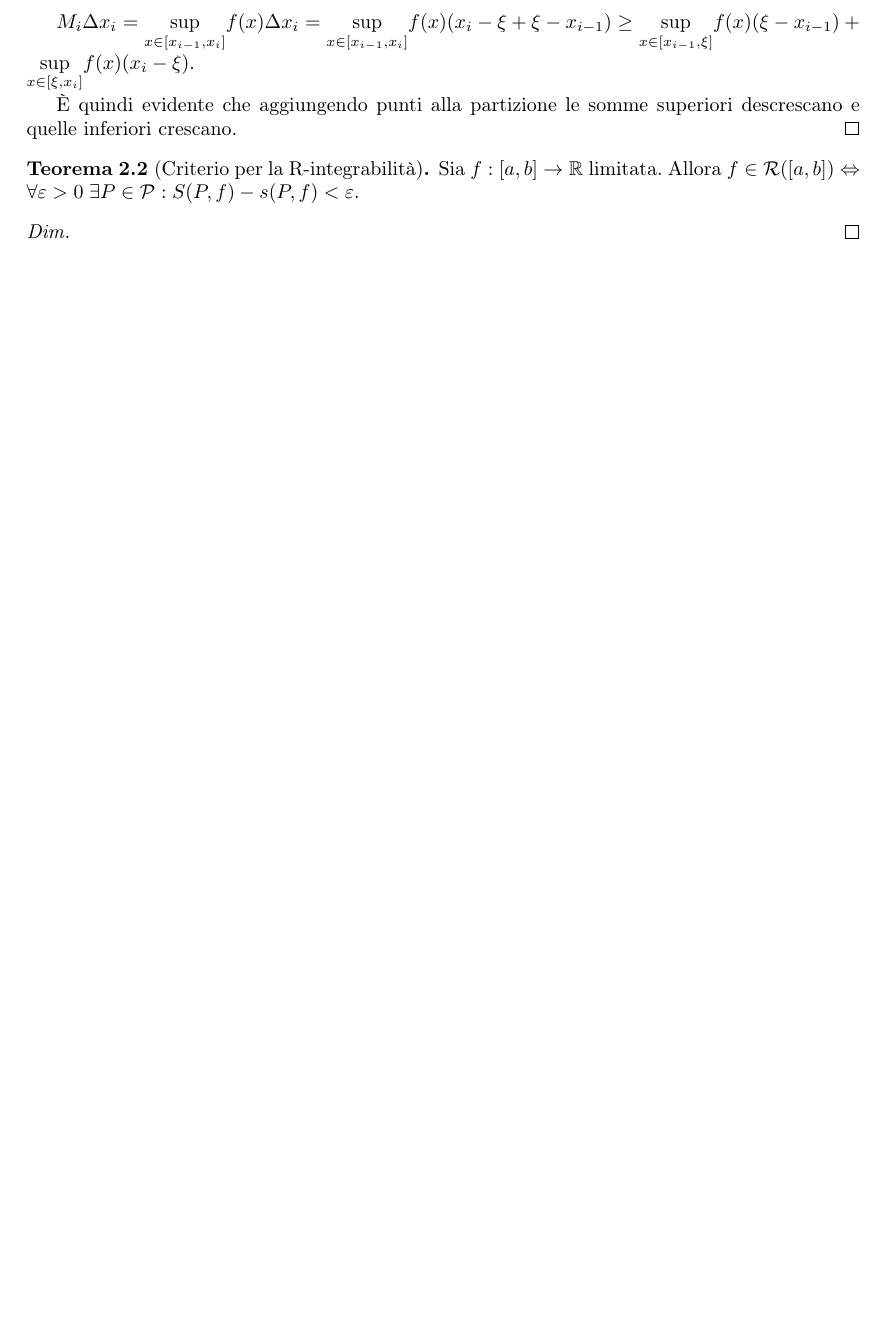
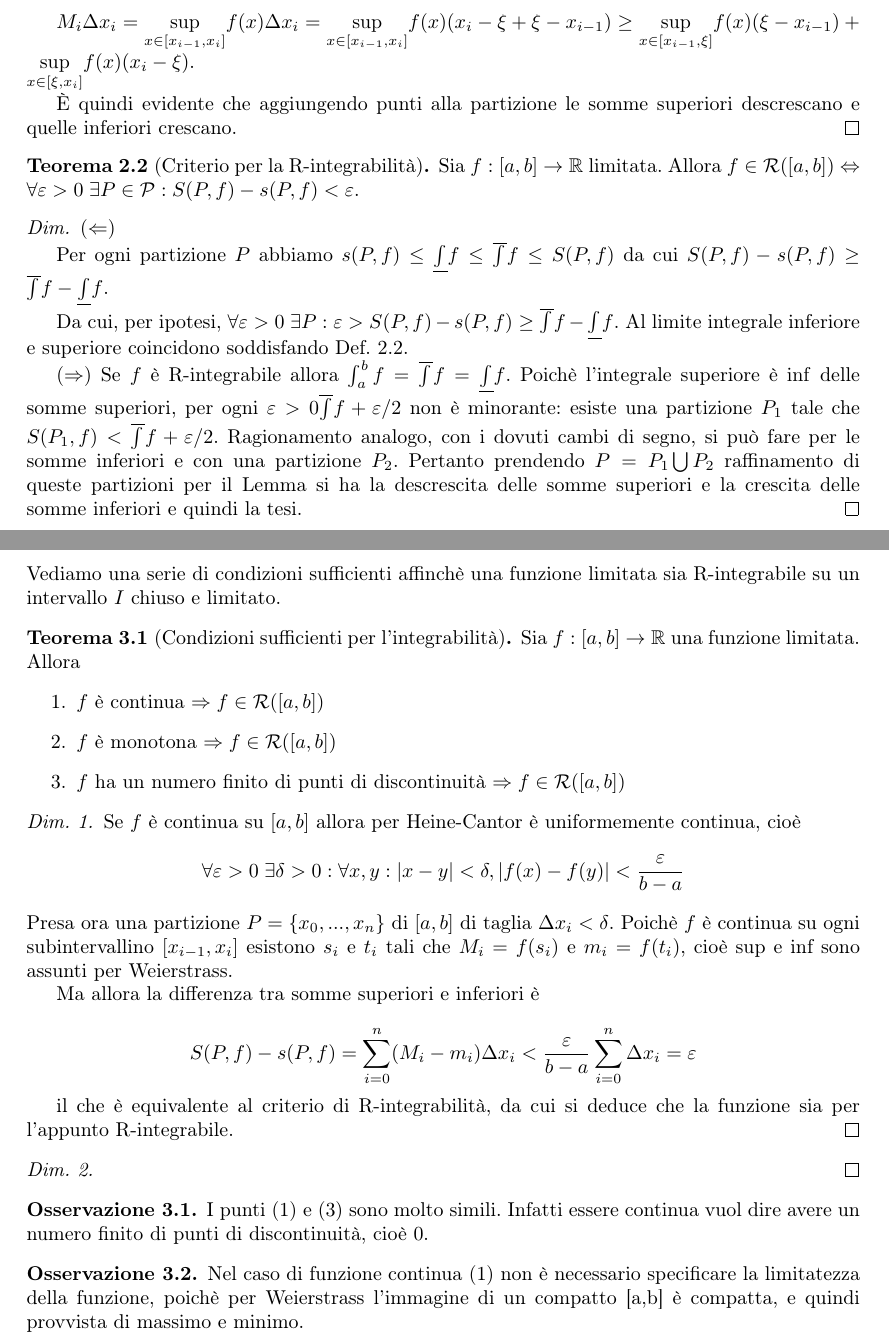
Before and after one commit to Rossi-AM/LOEFM, a LaTeX document (Analisi2/Analisi2.tex): part of page 4 of 5 before the commit and two parts of pages 4 and 5 of 6 after it, the two joined at a grey line, cut so that both start at the same text, the shorter picture padded with empty space. Compiled offline with pdfLaTeX.

Commit message:
aggiornamento AM2

```diff
--- a/Analisi2/Analisi2.tex
+++ b/Analisi2/Analisi2.tex
@@ -189,13 +190,58 @@ Si può semplificare questa definizione con una caratterizzazione delle funzioni
     Sia $f:[a,b]\rightarrow \mathbb{R}$ limitata. Allora $f\in\mathcal{R}([a,b]) \Leftrightarrow \forall\varepsilon >0 \; \exists P\in\mathcal{P}: S(P,f)-s(P,f)<\varepsilon$.
     \begin{proof}[Dim]
 
+        ($\Leftarrow$)
+
+        Per ogni partizione $P$ abbiamo $s(P,f) \leq \underline{\int_{}^{}}f \leq \overline{\int_{}^{}}f \leq S(P,f)$ da cui $S(P,f)-s(P,f) \geq \overline{\int_{}^{}}f-\underline{\int_{}^{}}f$.
+
+        Da cui, per ipotesi,
+        $\forall \varepsilon > 0 \; \exists P: \varepsilon > S(P,f) - s(P,f) \geq \overline{\int_{}^{}}f-\underline{\int_{}^{}}f$. Al limite integrale inferiore e superiore coincidono soddisfando Def. \ref{Riemann}.
+
+        ($\Rightarrow$) Se $f$ è R-integrabile allora $\int_{a}^{b}f = \overline{\int_{}^{}} f = \underline{\int_{}^{}} f$. Poichè l'integrale superiore è $\inf$ delle somme superiori, per ogni $\varepsilon > 0 \overline{\int_{}^{}}f+ \varepsilon/2$ non è minorante: esiste una partizione $P_1$ tale che $S(P_1,f)<\overline{\int_{}^{}}f+ \varepsilon/2$. Ragionamento analogo, con i dovuti cambi di segno, si può fare per le somme inferiori e con una partizione $P_2$. Pertanto prendendo $P = P_1 \bigcup P_2$ raffinamento di queste partizioni per il Lemma si ha la descrescita delle somme superiori e la crescita delle somme inferiori e quindi la tesi.
     \end{proof}
 \end{theorem}
 
 
+\newpage
+\section{Lezione 3 - 10/03/2021}
 
+Vediamo una serie di condizioni sufficienti affinchè una funzione limitata sia R-integrabile su un intervallo $I$ chiuso e limitato.
 
+\begin{theorem}[Condizioni sufficienti per l'integrabilità]
+    Sia $f:[a,b]\rightarrow \mathbb{R}$ una funzione limitata. Allora
+    \begin{enumerate}
+        \item $f$ è continua $\Rightarrow f \in \mathcal{R}([a,b])$
+        \item $f$ è monotona $\Rightarrow f \in \mathcal{R}([a,b])$
+        \item $f$ ha un numero finito di punti di discontinuità $\Rightarrow f \in \mathcal{R}([a,b])$
+    \end{enumerate}
 
+    \begin{proof}[Dim. 1]
+        Se $f$ è continua su $[a,b]$ allora per Heine-Cantor è uniformemente continua, cioè
+        \[
+        \forall \varepsilon > 0 \; \exists \delta>0: \forall x,y: \left|x-y \right| < \delta, \left|f(x)-f(y)\right| < \frac{\varepsilon}{b-a}
+        \]
+        Presa ora una partizione $P=\lbrace x_0,...,x_n \rbrace$ di $[a,b]$ di taglia $\Delta x_i < \delta$. Poichè $f$ è continua su ogni subintervallino $[x_{i-1}, x_i]$ esistono $s_i$ e $t_i$ tali che $M_i=f(s_i)$ e $m_i=f(t_i)$, cioè sup e inf sono assunti per Weierstrass.
+
+        Ma allora la differenza tra somme superiori e inferiori è
+
+        \[
+        S(P,f) - s(P,f) = \displaystyle\sum_{i=0}^{n} (M_i-m_i)\Delta x_i < \frac{\varepsilon}{b-a}\displaystyle\sum_{i=0}^{n} \Delta x_i = \varepsilon
+        \]
+
+        il che è equivalente al criterio di R-integrabilità, da cui si deduce che la funzione sia per l'appunto R-integrabile.
+    \end{proof}
+    \begin{proof}[Dim. 2]
+
+    \end{proof}
+\end{theorem}
+
+\begin{remark}
+    I punti (1) e (3) sono molto simili. Infatti essere continua vuol dire avere un numero finito di punti di discontinuità, cioè 0.
+\end{remark}
+
+\begin{remark}
+    Nel caso di funzione continua (1) non è necessario specificare la limitatezza della funzione, poichè per Weierstrass l'immagine di un compatto [a,b] è compatta, e quindi provvista di massimo e minimo.
+\end{remark}
 
 \newpage
 \section{Tavola degli integrali}
```
Also changed, not shown: Analisi2/Analisi2.pdf, Analisi2/Analisi2.tex (1 more changed lines).
